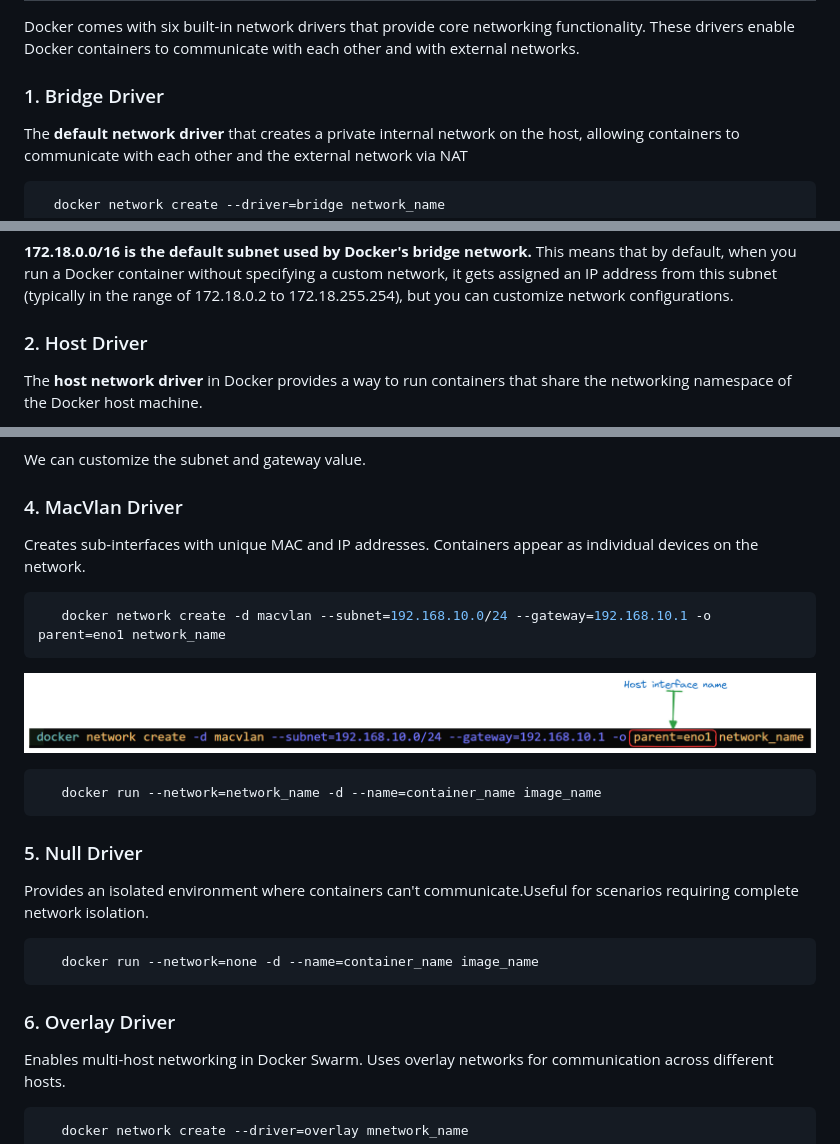
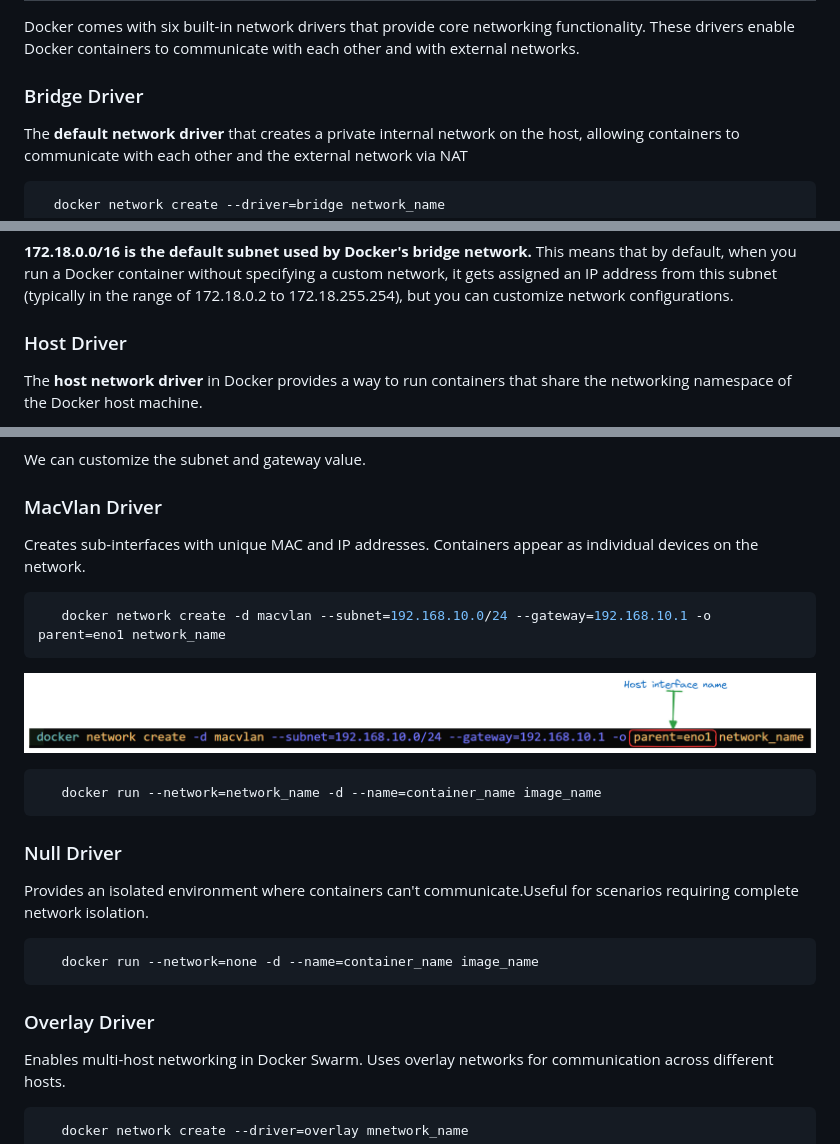
Before and after one commit to PritamChakrabortyShuvo/Docker, a Markdown page: Docker-Fundamentals-and-Advanced-Techniques.md, 3 parts joined by grey strips. Rendered like a GitHub page.

Commit message:
Errors corrected

````diff
--- a/Docker-Fundamentals-and-Advanced-Techniques.md
+++ b/Docker-Fundamentals-and-Advanced-Techniques.md
@@ -708,7 +709,7 @@ Docker networking allows containers to communicate with each other and the outsi
 # Docker Network Drivers
 Docker comes with six built-in network drivers that provide core networking functionality. These drivers enable Docker containers to communicate with each other and with external networks.
 
-### 1. Bridge Driver
+### Bridge Driver
   The **default network driver** that creates a private internal network on the host, allowing containers to communicate with each other and the external network via NAT
 ```bash
   docker network create --driver=bridge network_name
@@ -723,7 +724,7 @@ This command retrieve the IP address of created container
 
 **172.18.0.0/16 is the default subnet used by Docker's bridge network.** This means that by default, when you run a Docker container without specifying a custom network, it gets assigned an IP address from this subnet (typically in the range of 172.18.0.2 to 172.18.255.254), but you can customize network configurations.
 
-### 2. Host Driver
+### Host Driver
 The **host network driver** in Docker provides a way to run containers that share the networking namespace of the Docker host machine.
   - Containers use the host's network directly.
   - No network isolation between containers.
@@ -747,7 +748,7 @@ The **ipvlan driver** creates Docker containers that share Layer 2 (Ethernet) ne
 
 We can customize the subnet and gateway value.
 
-### 4. MacVlan Driver
+### MacVlan Driver
 Creates sub-interfaces with unique MAC and IP addresses. Containers appear as individual devices on the network.
 
 ```bash
@@ -758,13 +759,13 @@ Creates sub-interfaces with unique MAC and IP addresses. Containers appear as in
 ```bash
    docker run --network=network_name -d --name=container_name image_name
 ```
-### 5. Null Driver
+### Null Driver
 Provides an isolated environment where containers can't communicate.Useful for scenarios requiring complete network isolation.
 
 ```bash
    docker run --network=none -d --name=container_name image_name
 ```
-### 6. Overlay Driver
+### Overlay Driver
 Enables multi-host networking in Docker Swarm. Uses overlay networks for communication across different hosts.
 
 ```bash
````
Also changed, not shown: other parts of Docker-Fundamentals-and-Advanced-Techniques.md (+1 -0 lines).
